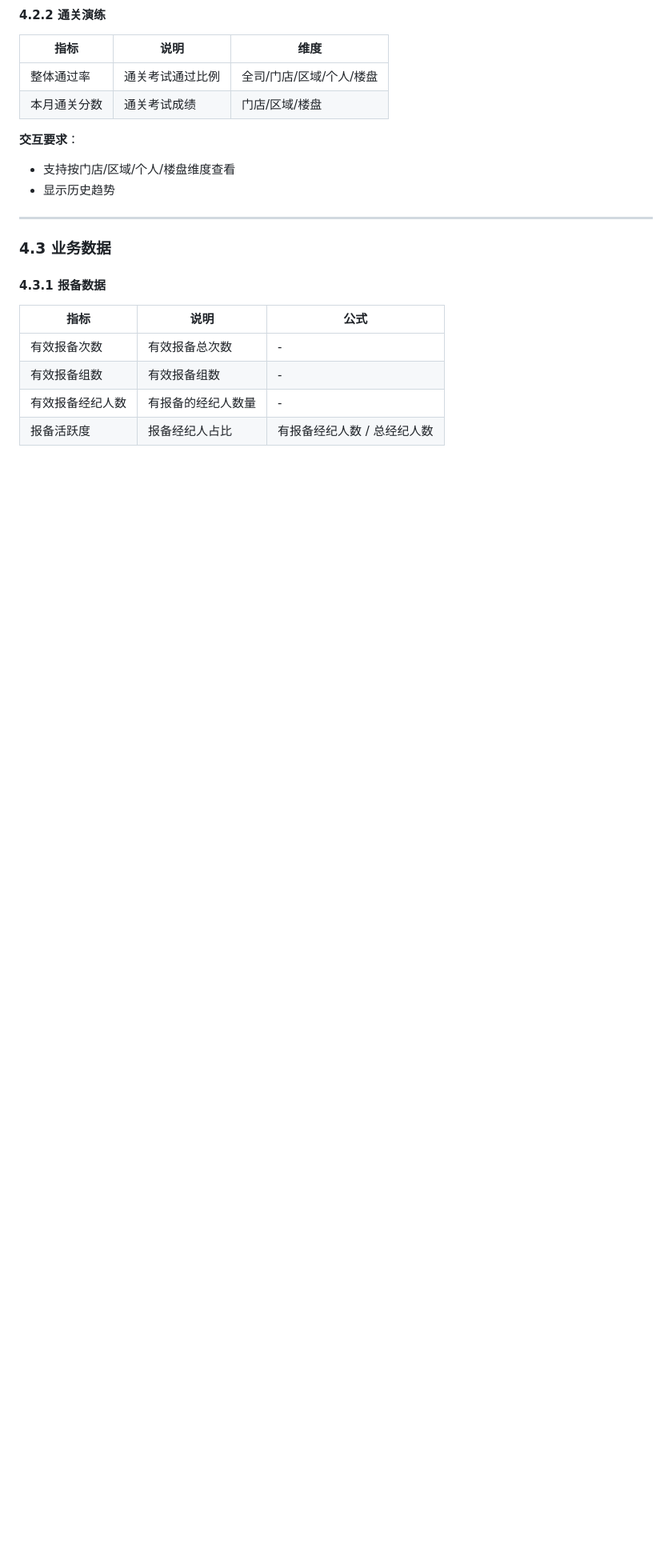
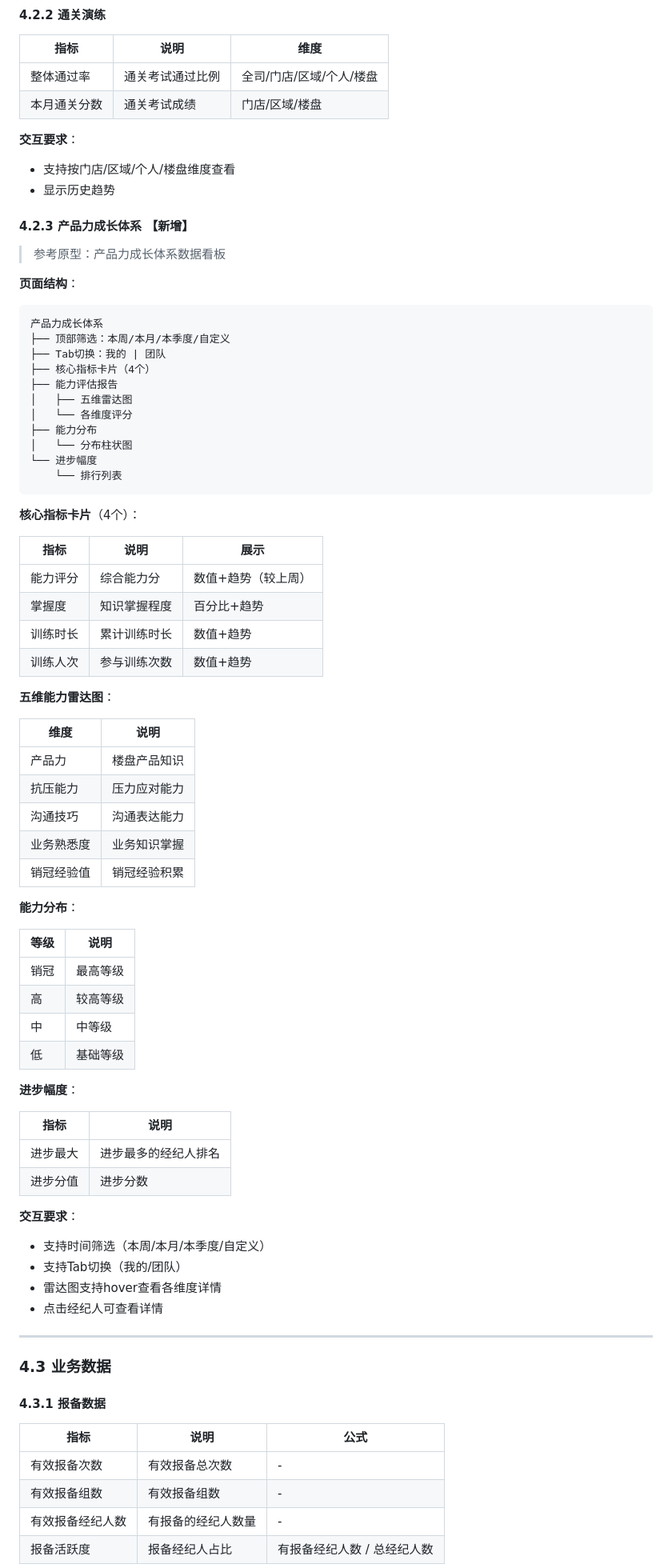
Before and after one commit to Zoe-MatchLab/new-house, a Markdown page: docs/prd/数据看板PRD.md, the part around one of its changes. Shown at 80% size. Drawn GitHub-style; blank space fills up the shorter version.

Commit message:
feat: 数据看板PRD新增产品力成长体系模块
基于原型图片补充：
- 4个核心指标卡片：能力评分、掌握度、训练时长、训练人次
- 五维能力雷达图：产品力、抗压能力、沟通技巧、业务熟悉度、销冠经验值
- 能力分布：销冠/高/中/低等级
- 进步幅度排行榜
- 支持时间筛选和Tab切换（我的/团队）

````diff
--- a/docs/prd/数据看板PRD.md
+++ b/docs/prd/数据看板PRD.md
@@ -130,6 +131,67 @@
 **交互要求**：
 - 支持按门店/区域/个人/楼盘维度查看
 - 显示历史趋势
+
+#### 4.2.3 产品力成长体系 【新增】
+
+> 参考原型：产品力成长体系数据看板
+
+**页面结构**：
+
+```
+产品力成长体系
+├── 顶部筛选：本周/本月/本季度/自定义
+├── Tab切换：我的 | 团队
+├── 核心指标卡片（4个）
+├── 能力评估报告
+│   ├── 五维雷达图
+│   └── 各维度评分
+├── 能力分布
+│   └── 分布柱状图
+└── 进步幅度
+    └── 排行列表
+```
+
+**核心指标卡片**（4个）：
+
+| 指标 | 说明 | 展示 |
+|-----|------|-----|
+| 能力评分 | 综合能力分 | 数值+趋势（较上周） |
+| 掌握度 | 知识掌握程度 | 百分比+趋势 |
+| 训练时长 | 累计训练时长 | 数值+趋势 |
+| 训练人次 | 参与训练次数 | 数值+趋势 |
+
+**五维能力雷达图**：
+
+| 维度 | 说明 |
+|-----|------|
+| 产品力 | 楼盘产品知识 |
+| 抗压能力 | 压力应对能力 |
+| 沟通技巧 | 沟通表达能力 |
+| 业务熟悉度 | 业务知识掌握 |
+| 销冠经验值 | 销冠经验积累 |
+
+**能力分布**：
+
+| 等级 | 说明 |
+|-----|------|
+| 销冠 | 最高等级 |
+| 高 | 较高等级 |
+| 中 | 中等级 |
+| 低 | 基础等级 |
+
+**进步幅度**：
+
+| 指标 | 说明 |
+|-----|------|
+| 进步最大 | 进步最多的经纪人排名 |
+| 进步分值 | 进步分数 |
+
+**交互要求**：
+- 支持时间筛选（本周/本月/本季度/自定义）
+- 支持Tab切换（我的/团队）
+- 雷达图支持hover查看各维度详情
+- 点击经纪人可查看详情
 
 ---
 
````
Also changed, not shown: other parts of docs/prd/数据看板PRD.md (+2 -1 lines).
